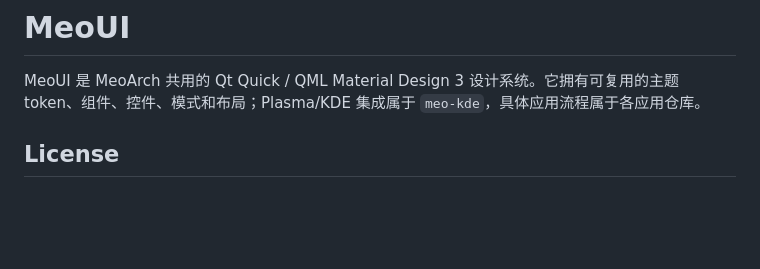
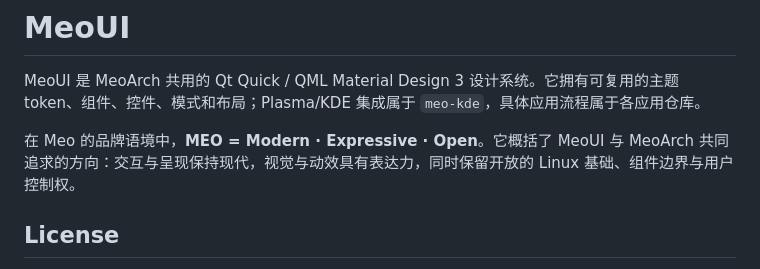
Before and after one commit to QwQdoge/MeoUI, a Markdown page: README.md, the part around the change. GitHub-like rendering; blank space fills up the shorter version.

Commit message:
docs: define MEO brand meaning

```diff
--- a/README.md
+++ b/README.md
@@ -1,6 +1,8 @@
 # MeoUI
 
 MeoUI 是 MeoArch 共用的 Qt Quick / QML Material Design 3 设计系统。它拥有可复用的主题 token、组件、控件、模式和布局；Plasma/KDE 集成属于 `meo-kde`，具体应用流程属于各应用仓库。
+
+在 Meo 的品牌语境中，**MEO = Modern · Expressive · Open**。它概括了 MeoUI 与 MeoArch 共同追求的方向：交互与呈现保持现代，视觉与动效具有表达力，同时保留开放的 Linux 基础、组件边界与用户控制权。
 
 ## License
 
```
